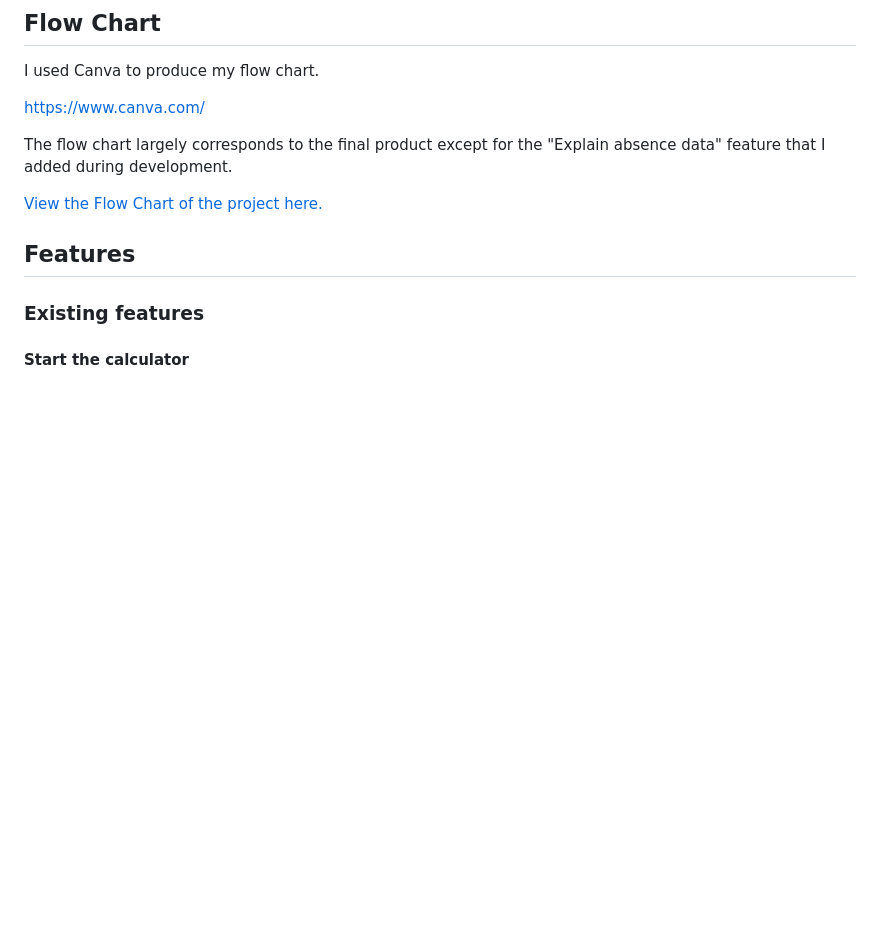
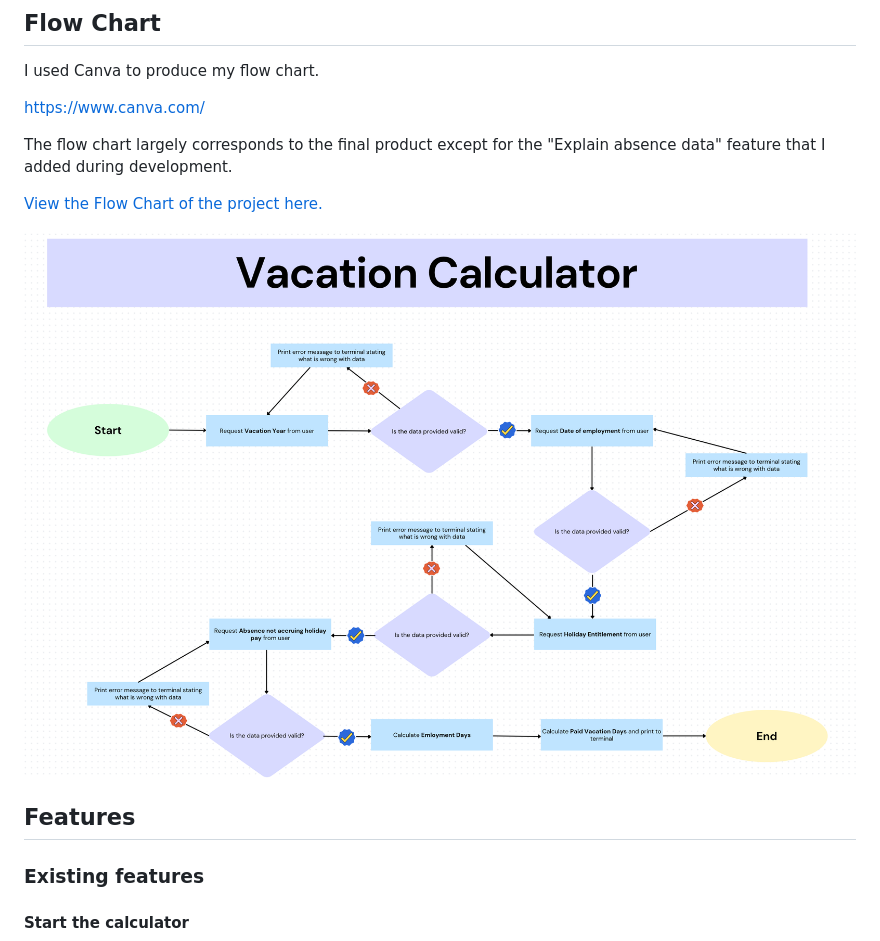
Before and after one commit to SofiaNords/vacation-calculator, a Markdown page: README.md, the part around the change. GitHub-like rendering; pictures changed too: assets/images/flow-chart-vacation-calculator.png (added); blank space fills up the shorter version.

Commit message:
Add image of flow chart in README.md

```diff
--- a/README.md
+++ b/README.md
@@ -37,6 +37,8 @@ https://www.canva.com/
 The flow chart largely corresponds to the final product except for the "Explain absence data" feature that I added during development.
 
 [View the Flow Chart of the project here.](https://www.canva.com/design/DAF-QQF54tg/LDPiva1vMDlR_EAO3aPBlw/view?utm_content=DAF-QQF54tg&utm_campaign=designshare&utm_medium=link&utm_source=editor)
+
+<img src="assets/images/flow-chart-vacation-calculator.png">
 
 ## Features
 
```
